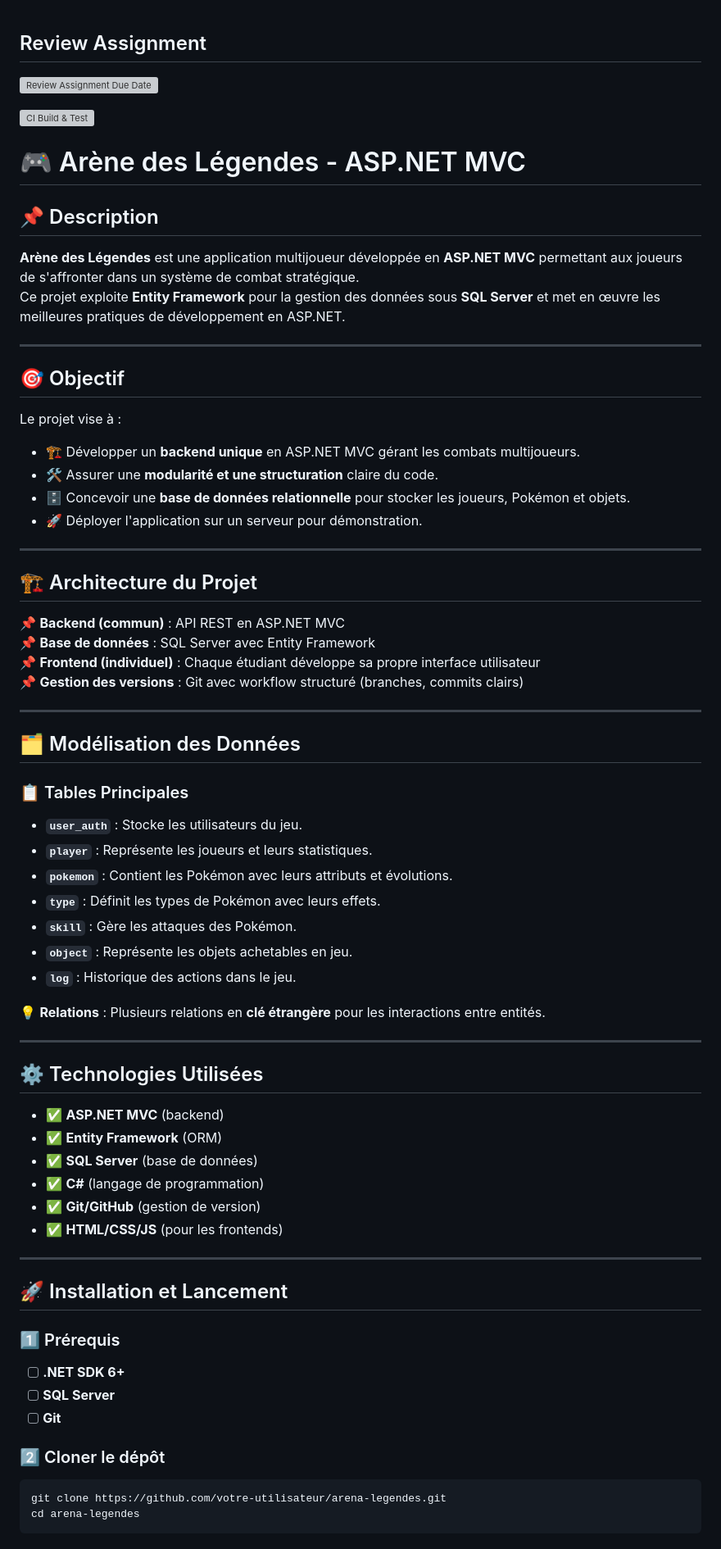
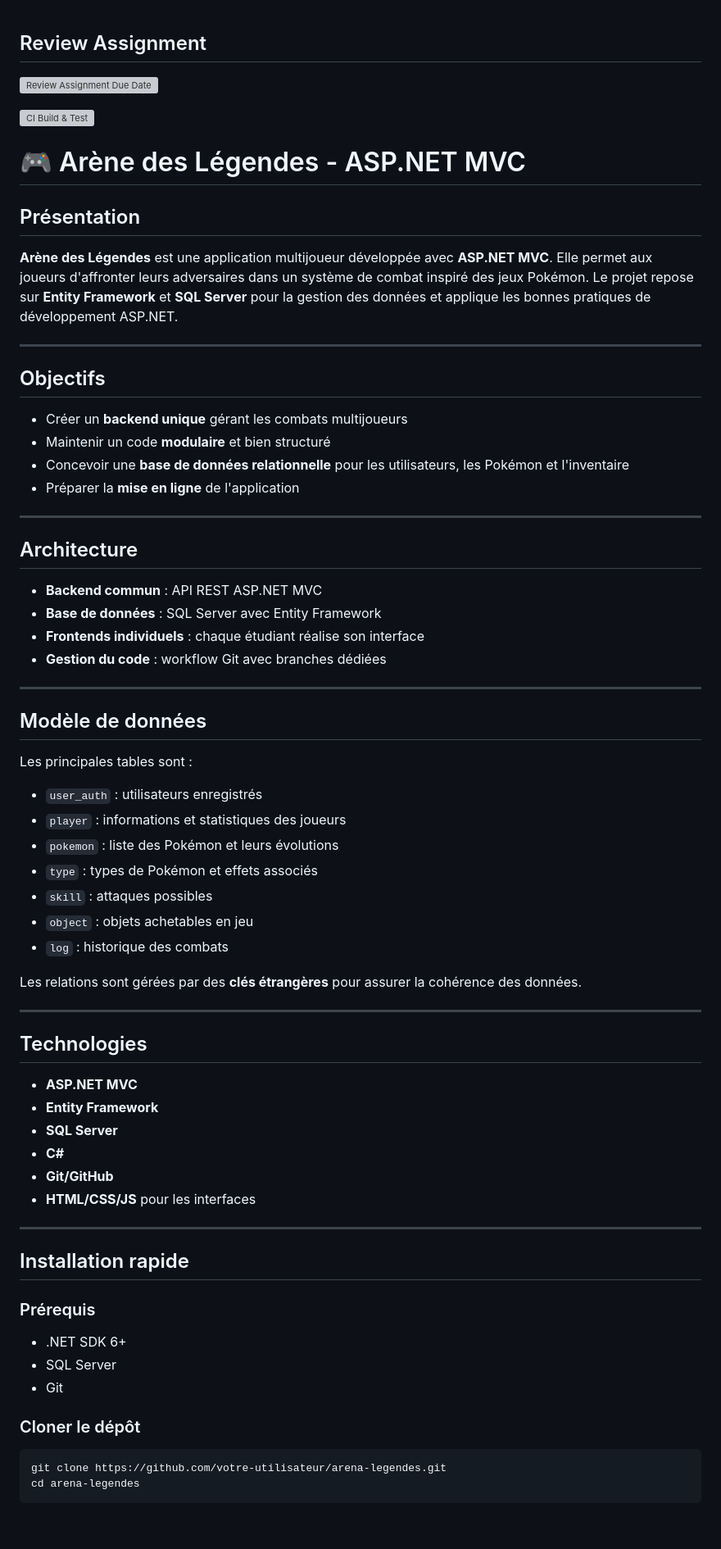
Before and after one commit to Squelele/repo_pokemon, a Markdown page: README.md, the part around one of its changes. Shown at 82% size. GitHub-like rendering; blank space fills up the shorter version; grey boxes are pictures that could not be loaded.

Commit message:
docs: rewrite README

````diff
--- a/README.md
+++ b/README.md
@@ -1,4 +1,3 @@
-
 ## Review Assignment
 [![Review Assignment Due Date](https://classroom.github.com/assets/deadline-readme-button-22041afd0340ce965d47ae6ef1cefeee28c7c493a6346c4f15d667ab976d596c.svg)](https://classroom.github.com/a/0E1ES0GJ)
 
@@ -6,61 +5,59 @@
 
 # 🎮 Arène des Légendes - ASP.NET MVC
 
-## 📌 Description
-**Arène des Légendes** est une application multijoueur développée en **ASP.NET MVC** permettant aux joueurs de s'affronter dans un système de combat stratégique.
-Ce projet exploite **Entity Framework** pour la gestion des données sous **SQL Server** et met en œuvre les meilleures pratiques de développement en ASP.NET.
+## Présentation
+**Arène des Légendes** est une application multijoueur développée avec **ASP.NET MVC**. Elle permet aux joueurs d'affronter leurs adversaires dans un système de combat inspiré des jeux Pokémon. Le projet repose sur **Entity Framework** et **SQL Server** pour la gestion des données et applique les bonnes pratiques de développement ASP.NET.
 
 ---
 
-## 🎯 Objectif
-Le projet vise à :
-- 🏗️ Développer un **backend unique** en ASP.NET MVC gérant les combats multijoueurs.
-- 🛠️ Assurer une **modularité et une structuration** claire du code.
-- 🗄️ Concevoir une **base de données relationnelle** pour stocker les joueurs, Pokémon et objets.
-- 🚀 Déployer l'application sur un serveur pour démonstration.
+## Objectifs
+- Créer un **backend unique** gérant les combats multijoueurs
+- Maintenir un code **modulaire** et bien structuré
+- Concevoir une **base de données relationnelle** pour les utilisateurs, les Pokémon et l'inventaire
+- Préparer la **mise en ligne** de l'application
 
 ---
 
-## 🏗️ Architecture du Projet
-📌 **Backend (commun)** : API REST en ASP.NET MVC
-📌 **Base de données** : SQL Server avec Entity Framework
-📌 **Frontend (individuel)** : Chaque étudiant développe sa propre interface utilisateur
-📌 **Gestion des versions** : Git avec workflow structuré (branches, commits clairs)
+## Architecture
+- **Backend commun** : API REST ASP.NET MVC
+- **Base de données** : SQL Server avec Entity Framework
+- **Frontends individuels** : chaque étudiant réalise son interface
+- **Gestion du code** : workflow Git avec branches dédiées
 
 ---
 
-## 🗂️ Modélisation des Données
-### 📋 Tables Principales
-- **`user_auth`** : Stocke les utilisateurs du jeu.
-- **`player`** : Représente les joueurs et leurs statistiques.
-- **`pokemon`** : Contient les Pokémon avec leurs attributs et évolutions.
-- **`type`** : Définit les types de Pokémon avec leurs effets.
-- **`skill`** : Gère les attaques des Pokémon.
-- **`object`** : Représente les objets achetables en jeu.
-- **`log`** : Historique des actions dans le jeu.
+## Modèle de données
+Les principales tables sont :
+- `user_auth` : utilisateurs enregistrés
+- `player` : informations et statistiques des joueurs
+- `pokemon` : liste des Pokémon et leurs évolutions
+- `type` : types de Pokémon et effets associés
+- `skill` : attaques possibles
+- `object` : objets achetables en jeu
+- `log` : historique des combats
 
-💡 **Relations** : Plusieurs relations en **clé étrangère** pour les interactions entre entités.
+Les relations sont gérées par des **clés étrangères** pour assurer la cohérence des données.
 
 ---
 
-## ⚙️ Technologies Utilisées
-- ✅ **ASP.NET MVC** (backend)
-- ✅ **Entity Framework** (ORM)
-- ✅ **SQL Server** (base de données)
-- ✅ **C#** (langage de programmation)
-- ✅ **Git/GitHub** (gestion de version)
-- ✅ **HTML/CSS/JS** (pour les frontends)
+## Technologies
+- **ASP.NET MVC**
+- **Entity Framework**
+- **SQL Server**
+- **C#**
+- **Git/GitHub**
+- **HTML/CSS/JS** pour les interfaces
 
 ---
 
-## 🚀 Installation et Lancement
+## Installation rapide
 
-### 1️⃣ Prérequis
-- [ ] **.NET SDK 6+**
-- [ ] **SQL Server**
-- [ ] **Git**
+### Prérequis
+- .NET SDK 6+
+- SQL Server
+- Git
 
-### 2️⃣ Cloner le dépôt
+### Cloner le dépôt
 ```bash
 git clone https://github.com/votre-utilisateur/arena-legendes.git
 cd arena-legendes
````
Also changed, not shown: other parts of README.md (+25 -25 lines).
